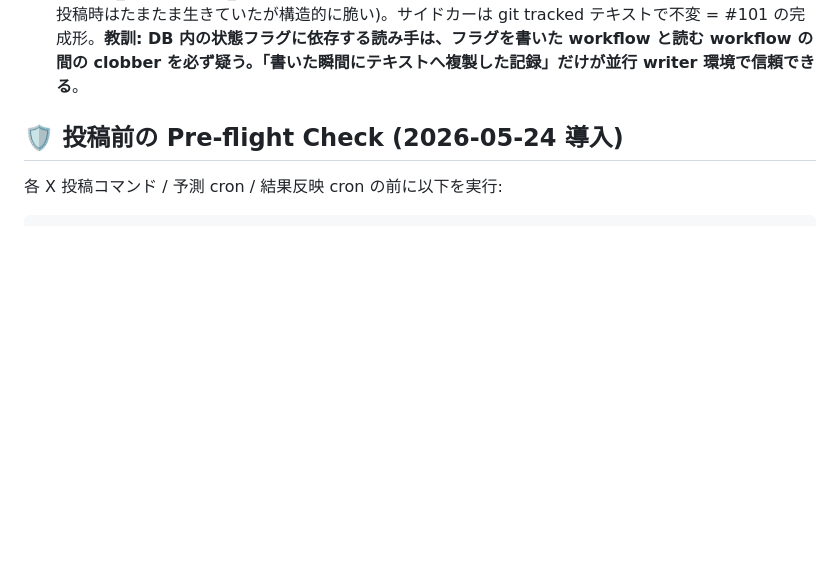
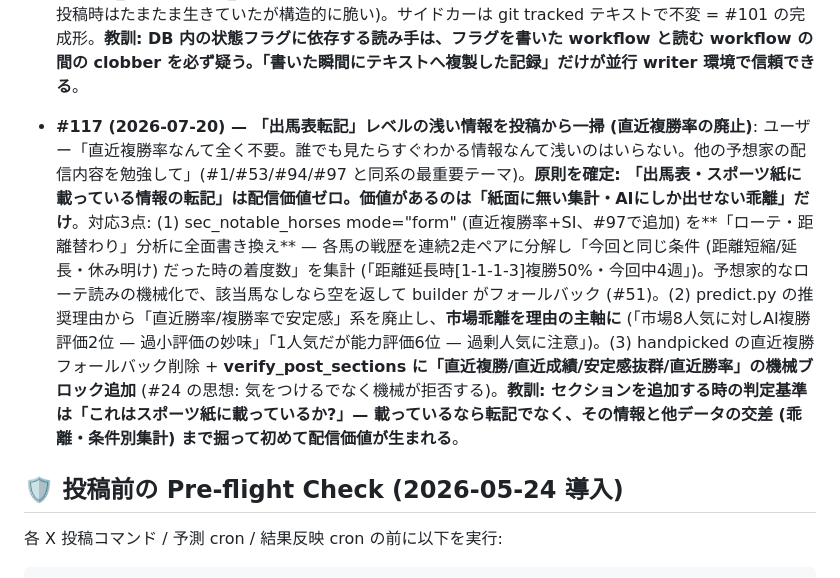
Before and after one commit to daiki0726m-oss/equinox-lab, a Markdown page: CLAUDE.md, the part around the change. Rendered like a GitHub page; blank space fills up the shorter version.

Commit message:
feat: 浅い紙面転記情報の一掃 — ローテ・距離替わり分析へ置換 + 市場乖離reasons + 機械ブロック #117
Co-Authored-By: Claude Opus 4.8 <noreply@anthropic.com>

```diff
--- a/CLAUDE.md
+++ b/CLAUDE.md
@@ -290,6 +290,7 @@ JRA の出走スケジュール:
 - **#114 (2026-07-14) — 週次ROIレポート結線修理 + ⚡紐荒れ検出 + 穴注意の silent drop 修正 + 注の30倍上限**: 4点セット。(1) **週次ROIレポート未発行**: weekly_retrain の commit step が「retrain 実行時のみ」条件で、モデルが新しい週は roi_weekly.json も commit されず 11日 stale (=#111「週次ROI報告」の結線切れ) → `if: always()` 化。(2) **⚡紐荒れ検出を volatility に追加**: 七夕賞2026 (1着2人気-2着6人気-3着15人気、三連複682倍) は「勝ち馬は堅いが紐が荒れる」型で、勝ち馬人気ベースの荒れ判定 (#96) では標準扱いだった。`avg_win_pop<=3.5 AND big_rate>=1/3` を「紐荒れ」ラベルに — OOT検証: 予兆ありの次エディションは三連複中央値7,870円/万馬券率42% (なし: 4,170円/29%)。(3) **⚡/穴注意の silent drop 実証と修正**: 旧⚡行(76字)は印6行の長い日に272字予算から黙って落ちていた (七夕賞で 290>272 を実測) → 「⚡紐荒れ型・穴注意: 馬名（単N倍）」の統合1行(46字)に短縮、posted_tweets_YYYYMMDD.json で投稿全文も記録開始 (⚡が実配信されたか後から検証可能に)。(4) **注の選定に上限30倍**: OOS実測で上限なし=複勝率7.4%/単勝ROI72円 vs 7-30倍=19.7%/91円。実運用4週の「20-50倍帯 62R 回収ゼロ」降格フラグとも整合。注は D/G 買い目構造 (#113) の相手ラインなので買い目ROIにも直結。**教訓: (1) 「機能を作った」と「毎回配信されている」は別 — 文字数予算のような下流ゲートまで含めて実データで通し検証する。(2) 荒れ度のような複合概念は「勝ち馬」「紐」など複数の軸に分解すると、片方だけ荒れるレース (ハンデ戦に多い) を拾える**。
 - **#115 (2026-07-14) — 収益化方針の確定: 「透明性」型コンテンツ路線 (情報商材型は不採用)**: ユーザー「競馬で情報商材として稼ぐ?」→ 合意した方針: 馬券黒字が構造的に困難 (控除25%、5系統の検証で確定) な以上、収益はコンテンツ側で立てる。ただし「当たる予想を売る」誇大型 (景表法/特商法リスク+焼畑) でなく、**うち固有の武器 = 証拠 (posted_marks凍結記録・週次ROI公開・外れも隠さない) を前面に出す「全成績公開」型**。実装第1弾: 予想スレッド締めに「📌印は投稿時点で凍結記録 (削除・後出しなし)」、結果集計に「外れも隠さず毎週ROIを公開」の透明性行を常設。ロードマップ: ①X無料配信でフォロワー育成 (現状最大のボトルネック、数千人規模が必要) → ②重賞週 note 記事の後半有料化テスト (単発100-300円) → ③反応を見てメンバーシップ (月額500-1,000円、100人で月5万円)。X プロフィール/固定ポストの文言はユーザー手動適用。
 - **#116 (2026-07-20) — 結果報告に人気併記 + 見送りレースの買い目非表示 + 結果対象選定を sidecar-first に**: ユーザー要望2点 + 根治1点。(1) 結果スレッドの各印行に「(N人気)」を併記 (「◎ 2番 ウマ 1着(2人気)🥇」)。人気分の字数は矢印「→」省略+馬名8字(溢れたら6字)で捻出、7/19実データ13Rで最長277字を検証。popularity は results テーブルの確定人気 (3ビルダー全てに追加)。(2) ダッシュボードの見送りレース (should_bet=0) は「¥0の買い目リスト」を出さず「⏭️投資見送り+理由」表示に (¥0羅列は誤解を招くとユーザー指摘。Contents API 78469f5e + 本コミット)。(3) **結果投稿の対象レース選定を sidecar (posted_marks_YYYYMMDD.json) 第一に** — 7/19 も DB の seal (posted_at) と posted_slots が #70型 clobber で消えており、DB建ての選定は 0R になっていた (実投稿時はたまたま生きていたが構造的に脆い)。サイドカーは git tracked テキストで不変 = #101 の完成形。**教訓: DB 内の状態フラグに依存する読み手は、フラグを書いた workflow と読む workflow の間の clobber を必ず疑う。「書いた瞬間にテキストへ複製した記録」だけが並行 writer 環境で信頼できる**。
+- **#117 (2026-07-20) — 「出馬表転記」レベルの浅い情報を投稿から一掃 (直近複勝率の廃止)**: ユーザー「直近複勝率なんて全く不要。誰でも見たらすぐわかる情報なんて浅いのはいらない。他の予想家の配信内容を勉強して」(#1/#53/#94/#97 と同系の最重要テーマ)。**原則を確定: 「出馬表・スポーツ紙に載っている情報の転記」は配信価値ゼロ。価値があるのは「紙面に無い集計・AIにしか出せない乖離」だけ**。対応3点: (1) sec_notable_horses mode="form" (直近複勝率+SI、#97で追加) を**「ローテ・距離替わり」分析に全面書き換え** — 各馬の戦歴を連続2走ペアに分解し「今回と同じ条件 (距離短縮/延長・休み明け) だった時の着度数」を集計 (「距離延長時[1-1-1-3]複勝50%・今回中4週」)。予想家的なローテ読みの機械化で、該当馬なしなら空を返して builder がフォールバック (#51)。(2) predict.py の推奨理由から「直近勝率/複勝率で安定感」系を廃止し、**市場乖離を理由の主軸に** (「市場8人気に対しAI複勝評価2位 — 過小評価の妙味」「1人気だが能力評価6位 — 過剰人気に注意」)。(3) handpicked の直近複勝フォールバック削除 + **verify_post_sections に「直近複勝/直近成績/安定感抜群/直近勝率」の機械ブロック追加** (#24 の思想: 気をつけるでなく機械が拒否する)。**教訓: セクションを追加する時の判定基準は「これはスポーツ紙に載っているか?」— 載っているなら転記でなく、その情報と他データの交差 (乖離・条件別集計) まで掘って初めて配信価値が生まれる**。
 
 ## 🛡 投稿前の Pre-flight Check (2026-05-24 導入)
 
```
